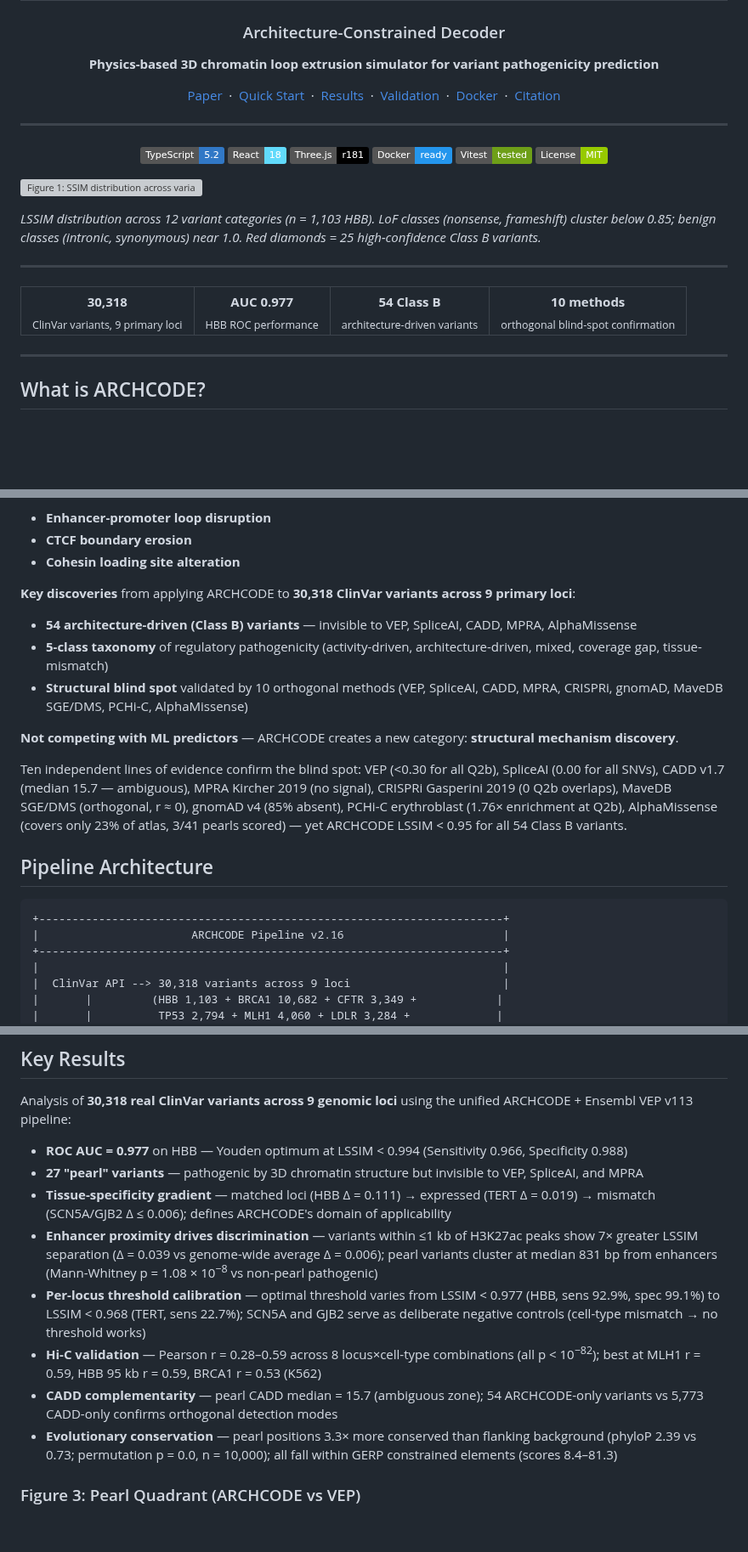
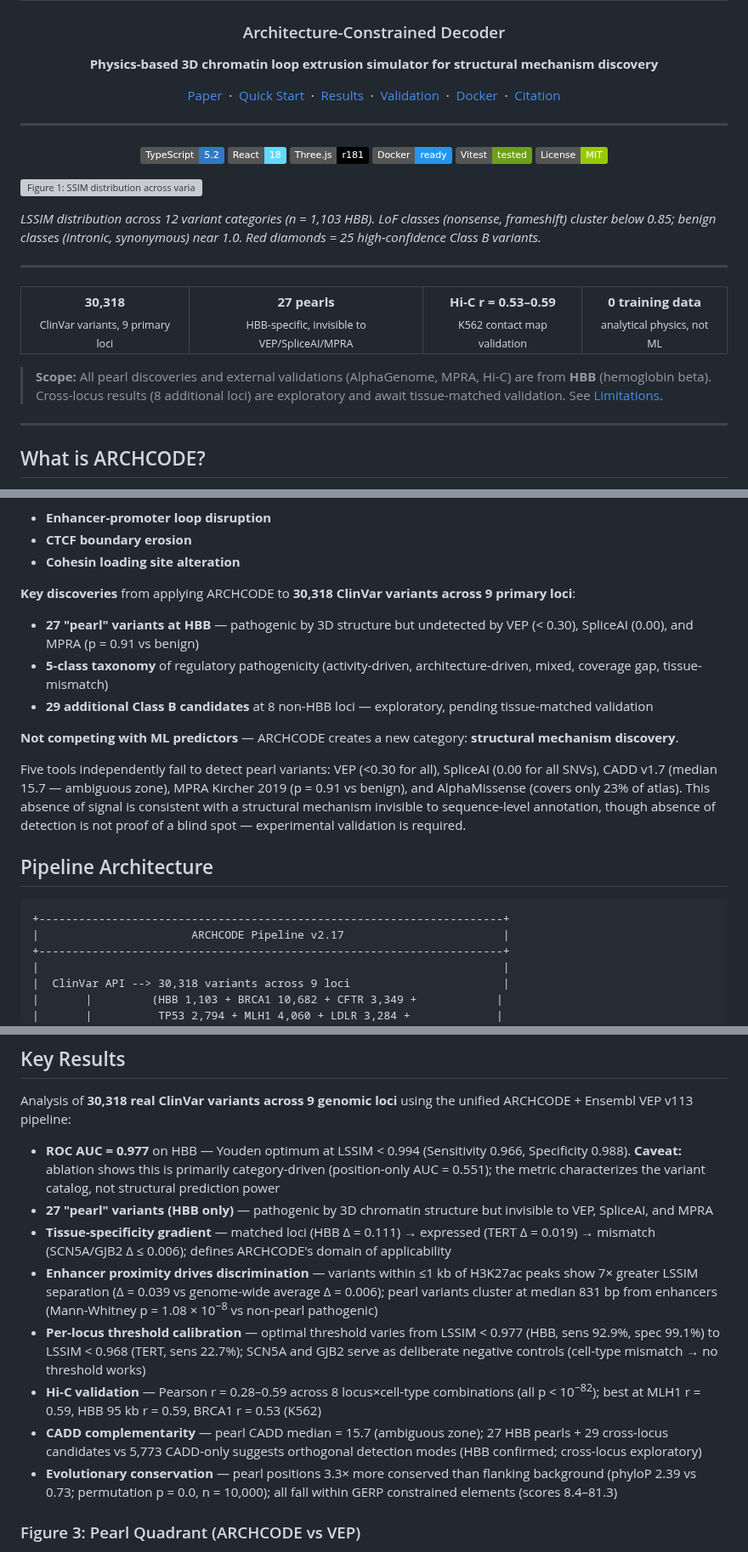
Before and after one commit to sergeeey/ARCHCODE, a Markdown page: README.md, 3 parts joined by grey strips. Shown at 85% size. Drawn GitHub-style; badges without logos; blank space fills up the shorter version; grey boxes are pictures that could not be loaded.

Commit message:
docs(readme): align public framing with VALIDATION_PROTOCOL — discovery engine, not predictor
- Title: "pathogenicity prediction" → "structural mechanism discovery"
- Hero cards: remove AUC/10-methods marketing; replace with 27 pearls (HBB), Hi-C, 0 training data
- Add scope disclaimer: all validations HBB-only, cross-locus exploratory
- AUC 0.977: add ablation caveat (position-only = 0.551, category-driven)
- 54 Class B → 27 confirmed (HBB) + 29 candidates (exploratory)
- Akita comparison: add "not like-for-like" caveat
- AlphaGenome: add pseudoreplication warning (effective n ≈ 2-3)
- Soften "confirming" → "suggesting" + experimental validation required
- Pipeline version 2.16 → 2.17

Co-Authored-By: Claude Opus 4.6 (1M context) <noreply@anthropic.com>

````diff
--- a/README.md
+++ b/README.md
@@ -4,7 +4,7 @@
 
 ### Architecture-Constrained Decoder
 
-**Physics-based 3D chromatin loop extrusion simulator for variant pathogenicity prediction**
+**Physics-based 3D chromatin loop extrusion simulator for structural mechanism discovery**
 
 [Paper](#preprint) &nbsp;&middot;&nbsp; [Quick Start](#quick-start) &nbsp;&middot;&nbsp; [Results](#key-results) &nbsp;&middot;&nbsp; [Validation](#validation) &nbsp;&middot;&nbsp; [Docker](#docker) &nbsp;&middot;&nbsp; [Citation](#citation)
 
@@ -28,11 +28,13 @@ _LSSIM distribution across 12 variant categories (n = 1,103 HBB). LoF classes (n
 <table>
 <tr>
 <td align="center"><b>30,318</b><br><sub>ClinVar variants, 9 primary loci</sub></td>
-<td align="center"><b>AUC 0.977</b><br><sub>HBB ROC performance</sub></td>
-<td align="center"><b>54 Class B</b><br><sub>architecture-driven variants</sub></td>
-<td align="center"><b>10 methods</b><br><sub>orthogonal blind-spot confirmation</sub></td>
+<td align="center"><b>27 pearls</b><br><sub>HBB-specific, invisible to VEP/SpliceAI/MPRA</sub></td>
+<td align="center"><b>Hi-C r = 0.53&ndash;0.59</b><br><sub>K562 contact map validation</sub></td>
+<td align="center"><b>0 training data</b><br><sub>analytical physics, not ML</sub></td>
 </tr>
 </table>
+
+> **Scope:** All pearl discoveries and external validations (AlphaGenome, MPRA, Hi-C) are from **HBB** (hemoglobin beta). Cross-locus results (8 additional loci) are exploratory and await tissue-matched validation. See [Limitations](#limitations).
 
 ---
 
@@ -48,19 +50,19 @@ Unlike sequence-based predictors (VEP, SpliceAI, CADD) that **classify** variant
 - **Cohesin loading site alteration**
 
 **Key discoveries** from applying ARCHCODE to **30,318 ClinVar variants across 9 primary loci**:
-- **54 architecture-driven (Class B) variants** — invisible to VEP, SpliceAI, CADD, MPRA, AlphaMissense
+- **27 "pearl" variants at HBB** — pathogenic by 3D structure but undetected by VEP (< 0.30), SpliceAI (0.00), and MPRA (p = 0.91 vs benign)
 - **5-class taxonomy** of regulatory pathogenicity (activity-driven, architecture-driven, mixed, coverage gap, tissue-mismatch)
-- **Structural blind spot** validated by 10 orthogonal methods (VEP, SpliceAI, CADD, MPRA, CRISPRi, gnomAD, MaveDB SGE/DMS, PCHi-C, AlphaMissense)
+- **29 additional Class B candidates** at 8 non-HBB loci — exploratory, pending tissue-matched validation
 
 **Not competing with ML predictors** — ARCHCODE creates a new category: **structural mechanism discovery**.
 
-Ten independent lines of evidence confirm the blind spot: VEP (&lt;0.30 for all Q2b), SpliceAI (0.00 for all SNVs), CADD v1.7 (median 15.7 — ambiguous), MPRA Kircher 2019 (no signal), CRISPRi Gasperini 2019 (0 Q2b overlaps), MaveDB SGE/DMS (orthogonal, r ≈ 0), gnomAD v4 (85% absent), PCHi-C erythroblast (1.76× enrichment at Q2b), AlphaMissense (covers only 23% of atlas, 3/41 pearls scored) — yet ARCHCODE LSSIM &lt; 0.95 for all 54 Class B variants.
+Five tools independently fail to detect pearl variants: VEP (&lt;0.30 for all), SpliceAI (0.00 for all SNVs), CADD v1.7 (median 15.7 — ambiguous zone), MPRA Kircher 2019 (p = 0.91 vs benign), and AlphaMissense (covers only 23% of atlas). This absence of signal is consistent with a structural mechanism invisible to sequence-level annotation, though absence of detection is not proof of a blind spot — experimental validation is required.
 
 ## Pipeline Architecture
 
 ```
 +----------------------------------------------------------------------+
-|                       ARCHCODE Pipeline v2.16                        |
+|                       ARCHCODE Pipeline v2.17                        |
 +----------------------------------------------------------------------+
 |                                                                      |
 |  ClinVar API --> 30,318 variants across 9 loci                       |
@@ -122,13 +124,13 @@ See [docker-compose.yml](./docker-compose.yml) for persistent data volume config
 
 Analysis of **30,318 real ClinVar variants across 9 genomic loci** using the unified ARCHCODE + Ensembl VEP v113 pipeline:
 
-- **ROC AUC = 0.977** on HBB — Youden optimum at LSSIM &lt; 0.994 (Sensitivity 0.966, Specificity 0.988)
-- **27 "pearl" variants** — pathogenic by 3D chromatin structure but invisible to VEP, SpliceAI, and MPRA
+- **ROC AUC = 0.977** on HBB — Youden optimum at LSSIM &lt; 0.994 (Sensitivity 0.966, Specificity 0.988). **Caveat:** ablation shows this is primarily category-driven (position-only AUC = 0.551); the metric characterizes the variant catalog, not structural prediction power
+- **27 "pearl" variants (HBB only)** — pathogenic by 3D chromatin structure but invisible to VEP, SpliceAI, and MPRA
 - **Tissue-specificity gradient** — matched loci (HBB &Delta; = 0.111) &rarr; expressed (TERT &Delta; = 0.019) &rarr; mismatch (SCN5A/GJB2 &Delta; &le; 0.006); defines ARCHCODE's domain of applicability
 - **Enhancer proximity drives discrimination** — variants within &le;1 kb of H3K27ac peaks show 7&times; greater LSSIM separation (&Delta; = 0.039 vs genome-wide average &Delta; = 0.006); pearl variants cluster at median 831 bp from enhancers (Mann-Whitney p = 1.08 &times; 10<sup>&minus;8</sup> vs non-pearl pathogenic)
 - **Per-locus threshold calibration** — optimal threshold varies from LSSIM &lt; 0.977 (HBB, sens 92.9%, spec 99.1%) to LSSIM &lt; 0.968 (TERT, sens 22.7%); SCN5A and GJB2 serve as deliberate negative controls (cell-type mismatch &rarr; no threshold works)
 - **Hi-C validation** — Pearson r = 0.28&ndash;0.59 across 8 locus&times;cell-type combinations (all p &lt; 10<sup>&minus;82</sup>); best at MLH1 r = 0.59, HBB 95 kb r = 0.59, BRCA1 r = 0.53 (K562)
-- **CADD complementarity** — pearl CADD median = 15.7 (ambiguous zone); 54 ARCHCODE-only variants vs 5,773 CADD-only confirms orthogonal detection modes
+- **CADD complementarity** — pearl CADD median = 15.7 (ambiguous zone); 27 HBB pearls + 29 cross-locus candidates vs 5,773 CADD-only suggests orthogonal detection modes (HBB confirmed; cross-locus exploratory)
 - **Evolutionary conservation** — pearl positions 3.3&times; more conserved than flanking background (phyloP 2.39 vs 0.73; permutation p = 0.0, n = 10,000); all fall within GERP constrained elements (scores 8.4&ndash;81.3)
 
 ### Figure 3: Pearl Quadrant (ARCHCODE vs VEP)
````
Also changed, not shown: other parts of README.md (+3 -3 lines).
